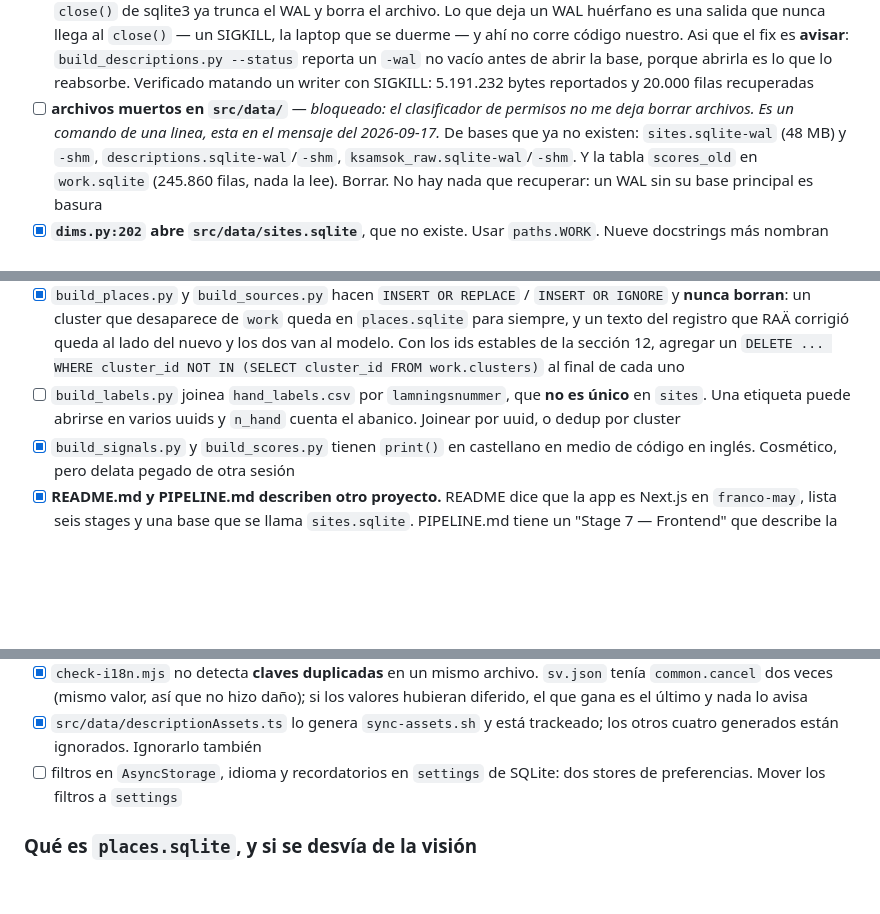
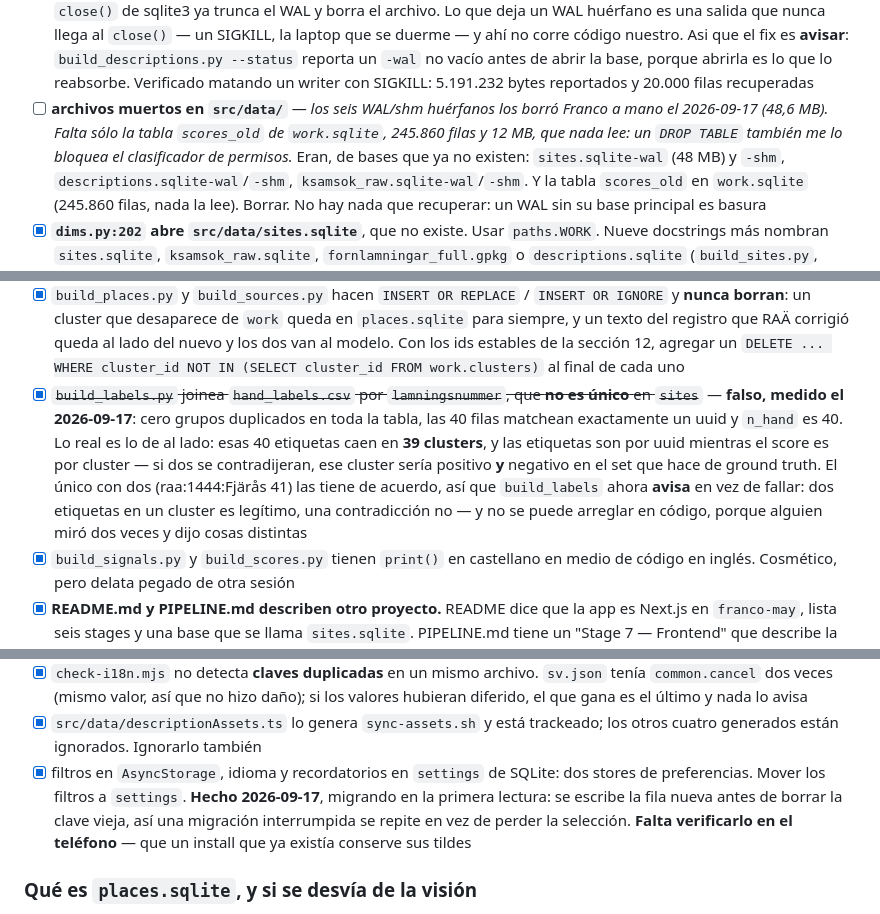
Before and after one commit to francomay3/fornlamningar, a Markdown page: TODO.md, 3 parts joined by grey strips. GitHub-like rendering; blank space fills up the shorter version.

Commit message:
TODO 13: cerrada, salvo dos cosas que necesitan a Franco

```diff
--- a/TODO.md
+++ b/TODO.md
@@ -1122,9 +1122,11 @@ uno que no.
       abrir la base, porque abrirla es lo que lo reabsorbe. Verificado
       matando un writer con SIGKILL: 5.191.232 bytes reportados y 20.000
       filas recuperadas
-- [ ] **archivos muertos en `src/data/`** — *bloqueado: el clasificador de
-      permisos no me deja borrar archivos. Es un comando de una linea, esta
-      en el mensaje del 2026-09-17.* De bases que ya no existen:
+- [ ] **archivos muertos en `src/data/`** — *los seis WAL/shm huérfanos los
+      borró Franco a mano el 2026-09-17 (48,6 MB). Falta sólo la tabla
+      `scores_old` de `work.sqlite`, 245.860 filas y 12 MB, que nada lee: un
+      `DROP TABLE` también me lo bloquea el clasificador de permisos.* Eran,
+      de bases que ya no existen:
       `sites.sqlite-wal` (48 MB) y `-shm`, `descriptions.sqlite-wal`/`-shm`,
       `ksamsok_raw.sqlite-wal`/`-shm`. Y la tabla `scores_old` en
       `work.sqlite` (245.860 filas, nada la lee). Borrar. No hay nada que
@@ -1198,9 +1200,17 @@ uno que no.
       los ids estables de la sección 12, agregar un `DELETE ... WHERE
       cluster_id NOT IN (SELECT cluster_id FROM work.clusters)` al final de
       cada uno
-- [ ] `build_labels.py` joinea `hand_labels.csv` por `lamningsnummer`, que
-      **no es único** en `sites`. Una etiqueta puede abrirse en varios uuids
-      y `n_hand` cuenta el abanico. Joinear por uuid, o dedup por cluster
+- [x] ~~`build_labels.py` joinea `hand_labels.csv` por `lamningsnummer`, que
+      **no es único** en `sites`~~ — **falso, medido el 2026-09-17**: cero
+      grupos duplicados en toda la tabla, las 40 filas matchean exactamente
+      un uuid y `n_hand` es 40. Lo real es lo de al lado: esas 40 etiquetas
+      caen en **39 clusters**, y las etiquetas son por uuid mientras el score
+      es por cluster — si dos se contradijeran, ese cluster sería positivo
+      **y** negativo en el set que hace de ground truth. El único con dos
+      (raa:1444:Fjärås 41) las tiene de acuerdo, así que `build_labels` ahora
+      **avisa** en vez de fallar: dos etiquetas en un cluster es legítimo, una
+      contradicción no — y no se puede arreglar en código, porque alguien miró
+      dos veces y dijo cosas distintas
 - [x] `build_signals.py` y `build_scores.py` tienen `print()` en castellano
       en medio de código en inglés. Cosmético, pero delata pegado de otra
       sesión
@@ -1257,8 +1267,12 @@ uno que no.
       nada lo avisa
 - [x] `src/data/descriptionAssets.ts` lo genera `sync-assets.sh` y está
       trackeado; los otros cuatro generados están ignorados. Ignorarlo también
-- [ ] filtros en `AsyncStorage`, idioma y recordatorios en `settings` de
-      SQLite: dos stores de preferencias. Mover los filtros a `settings`
+- [x] filtros en `AsyncStorage`, idioma y recordatorios en `settings` de
+      SQLite: dos stores de preferencias. Mover los filtros a `settings`.
+      **Hecho 2026-09-17**, migrando en la primera lectura: se escribe la fila
+      nueva antes de borrar la clave vieja, así una migración interrumpida se
+      repite en vez de perder la selección. **Falta verificarlo en el
+      teléfono** — que un install que ya existía conserve sus tildes
 
 ### Qué es `places.sqlite`, y si se desvía de la visión
 
```
